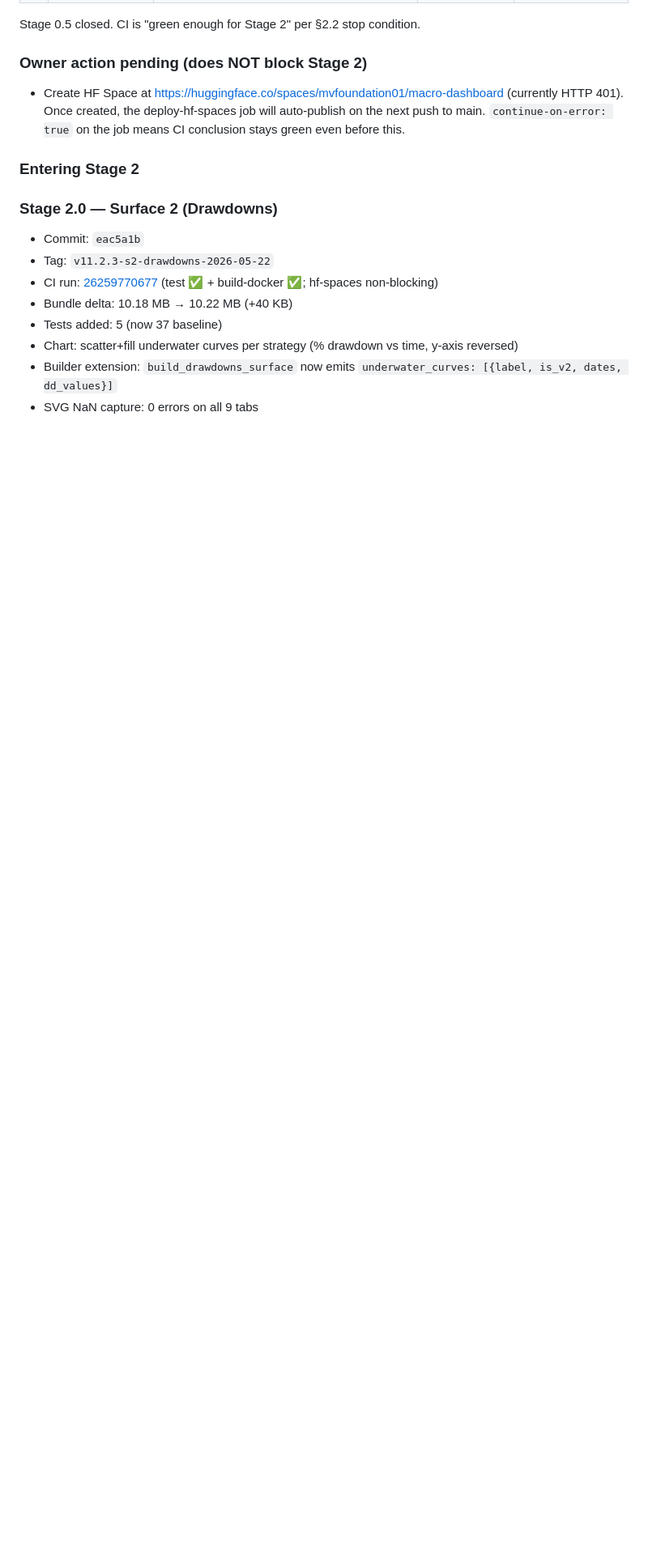
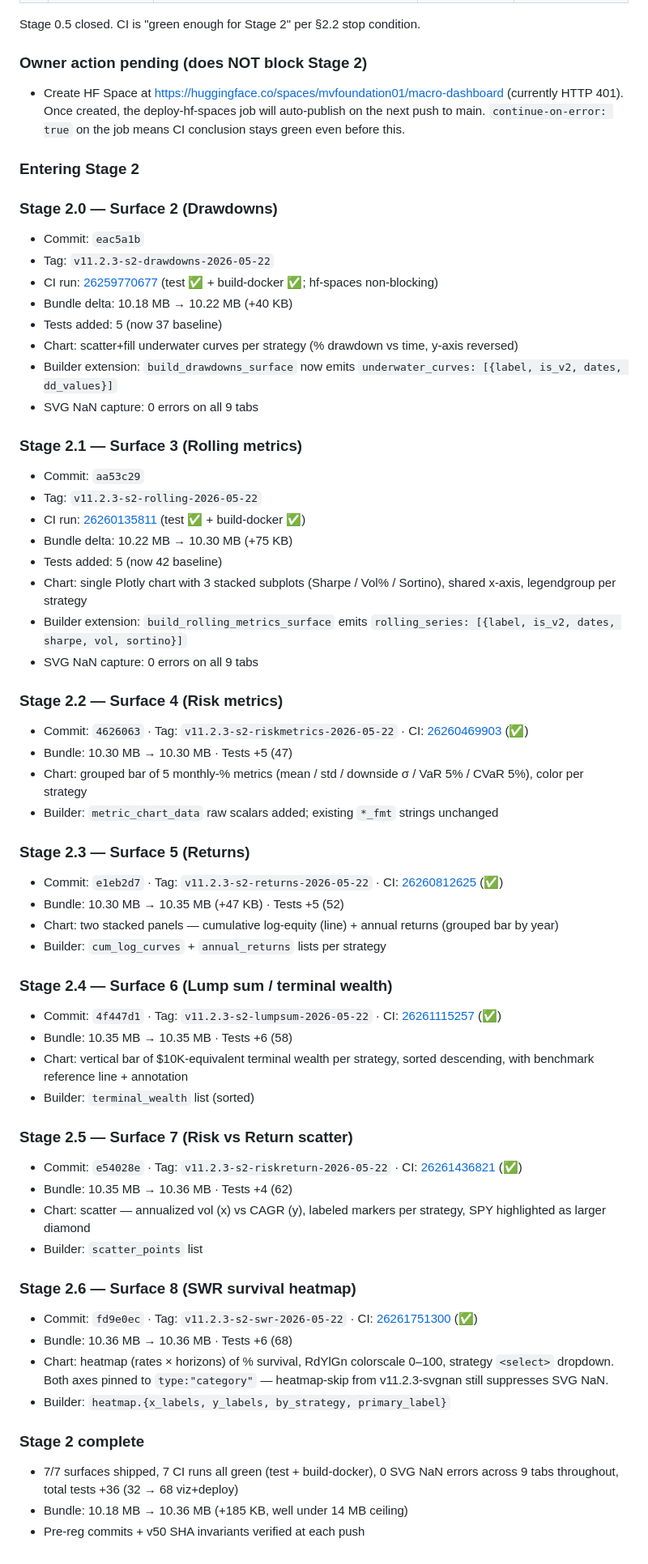
Before and after one commit to mvfoundation01/macro, a Markdown page: buffet_indicator/PROGRESS_v11_2_3_combined.md, the part around the change. Shown at 81% size. GitHub-like rendering; blank space fills up the shorter version.

Commit message:
docs: PROGRESS update for stage 2.1–2.6 (Surfaces 3-8)

```diff
--- a/buffet_indicator/PROGRESS_v11_2_3_combined.md
+++ b/buffet_indicator/PROGRESS_v11_2_3_combined.md
@@ -174,3 +174,48 @@ Stage 0.5 closed. CI is "green enough for Stage 2" per §2.2 stop condition.
 - Chart: scatter+fill underwater curves per strategy (% drawdown vs time, y-axis reversed)
 - Builder extension: `build_drawdowns_surface` now emits `underwater_curves: [{label, is_v2, dates, dd_values}]`
 - SVG NaN capture: 0 errors on all 9 tabs
+
+### Stage 2.1 — Surface 3 (Rolling metrics)
+- Commit: `aa53c29`
+- Tag: `v11.2.3-s2-rolling-2026-05-22`
+- CI run: [26260135811](https://github.com/mvfoundation01/macro/actions/runs/26260135811) (test ✅ + build-docker ✅)
+- Bundle delta: 10.22 MB → 10.30 MB (+75 KB)
+- Tests added: 5 (now 42 baseline)
+- Chart: single Plotly chart with 3 stacked subplots (Sharpe / Vol% / Sortino), shared x-axis, legendgroup per strategy
+- Builder extension: `build_rolling_metrics_surface` emits `rolling_series: [{label, is_v2, dates, sharpe, vol, sortino}]`
+- SVG NaN capture: 0 errors on all 9 tabs
+
+### Stage 2.2 — Surface 4 (Risk metrics)
+- Commit: `4626063` · Tag: `v11.2.3-s2-riskmetrics-2026-05-22` · CI: [26260469903](https://github.com/mvfoundation01/macro/actions/runs/26260469903) (✅)
+- Bundle: 10.30 MB → 10.30 MB · Tests +5 (47)
+- Chart: grouped bar of 5 monthly-% metrics (mean / std / downside σ / VaR 5% / CVaR 5%), color per strategy
+- Builder: `metric_chart_data` raw scalars added; existing `*_fmt` strings unchanged
+
+### Stage 2.3 — Surface 5 (Returns)
+- Commit: `e1eb2d7` · Tag: `v11.2.3-s2-returns-2026-05-22` · CI: [26260812625](https://github.com/mvfoundation01/macro/actions/runs/26260812625) (✅)
+- Bundle: 10.30 MB → 10.35 MB (+47 KB) · Tests +5 (52)
+- Chart: two stacked panels — cumulative log-equity (line) + annual returns (grouped bar by year)
+- Builder: `cum_log_curves` + `annual_returns` lists per strategy
+
+### Stage 2.4 — Surface 6 (Lump sum / terminal wealth)
+- Commit: `4f447d1` · Tag: `v11.2.3-s2-lumpsum-2026-05-22` · CI: [26261115257](https://github.com/mvfoundation01/macro/actions/runs/26261115257) (✅)
+- Bundle: 10.35 MB → 10.35 MB · Tests +6 (58)
+- Chart: vertical bar of $10K-equivalent terminal wealth per strategy, sorted descending, with benchmark reference line + annotation
+- Builder: `terminal_wealth` list (sorted)
+
+### Stage 2.5 — Surface 7 (Risk vs Return scatter)
+- Commit: `e54028e` · Tag: `v11.2.3-s2-riskreturn-2026-05-22` · CI: [26261436821](https://github.com/mvfoundation01/macro/actions/runs/26261436821) (✅)
+- Bundle: 10.35 MB → 10.36 MB · Tests +4 (62)
+- Chart: scatter — annualized vol (x) vs CAGR (y), labeled markers per strategy, SPY highlighted as larger diamond
+- Builder: `scatter_points` list
+
+### Stage 2.6 — Surface 8 (SWR survival heatmap)
+- Commit: `fd9e0ec` · Tag: `v11.2.3-s2-swr-2026-05-22` · CI: [26261751300](https://github.com/mvfoundation01/macro/actions/runs/26261751300) (✅)
+- Bundle: 10.36 MB → 10.36 MB · Tests +6 (68)
+- Chart: heatmap (rates × horizons) of % survival, RdYlGn colorscale 0–100, strategy `<select>` dropdown. Both axes pinned to `type:"category"` — heatmap-skip from v11.2.3-svgnan still suppresses SVG NaN.
+- Builder: `heatmap.{x_labels, y_labels, by_strategy, primary_label}`
+
+### Stage 2 complete
+- 7/7 surfaces shipped, 7 CI runs all green (test + build-docker), 0 SVG NaN errors across 9 tabs throughout, total tests +36 (32 → 68 viz+deploy)
+- Bundle: 10.18 MB → 10.36 MB (+185 KB, well under 14 MB ceiling)
+- Pre-reg commits + v50 SHA invariants verified at each push
```
